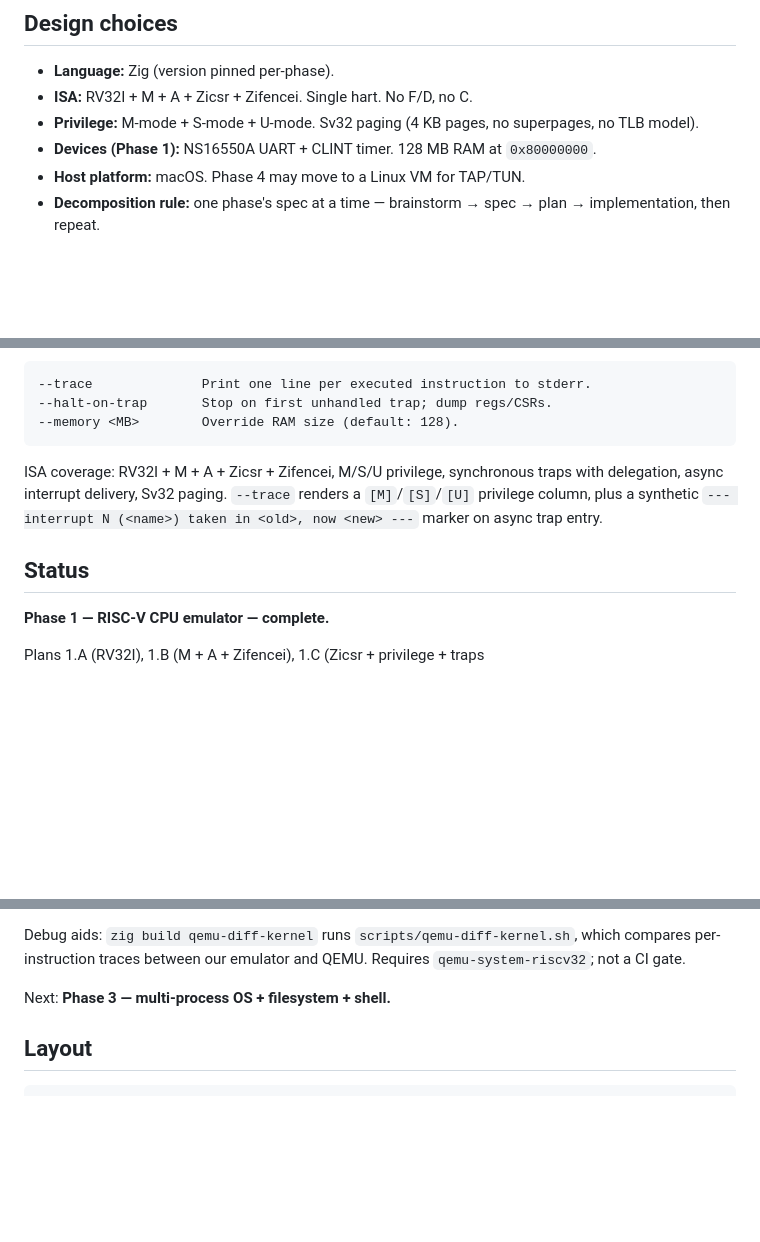
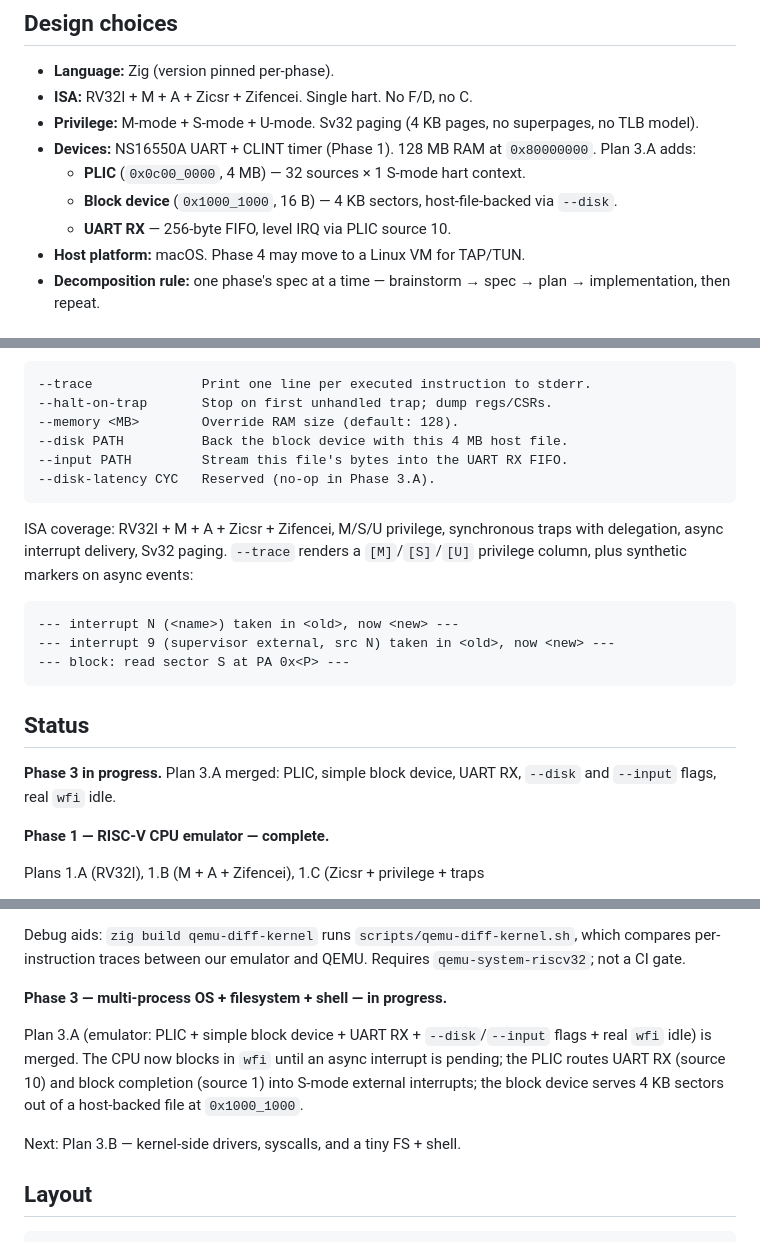
Before and after one commit to cyyeh/ccc, a Markdown page: README.md, 3 parts joined by grey strips. GitHub-like rendering; blank space fills up the shorter version.

Commit message:
docs(readme): Plan 3.A landed — PLIC, block device, UART RX, --disk/--input

```diff
--- a/README.md
+++ b/README.md
@@ -31,7 +31,11 @@ our own terminal browser, with every layer written ourselves:
 - **ISA:** RV32I + M + A + Zicsr + Zifencei. Single hart. No F/D, no C.
 - **Privilege:** M-mode + S-mode + U-mode. Sv32 paging (4 KB pages, no
   superpages, no TLB model).
-- **Devices (Phase 1):** NS16550A UART + CLINT timer. 128 MB RAM at `0x80000000`.
+- **Devices:** NS16550A UART + CLINT timer (Phase 1). 128 MB RAM at `0x80000000`.
+  Plan 3.A adds:
+  - **PLIC** (`0x0c00_0000`, 4 MB) — 32 sources × 1 S-mode hart context.
+  - **Block device** (`0x1000_1000`, 16 B) — 4 KB sectors, host-file-backed via `--disk`.
+  - **UART RX** — 256-byte FIFO, level IRQ via PLIC source 10.
 - **Host platform:** macOS. Phase 4 may move to a Linux VM for TAP/TUN.
 - **Decomposition rule:** one phase's spec at a time — brainstorm → spec →
   plan → implementation, then repeat.
@@ -78,14 +82,23 @@ Extra flags:
     --trace              Print one line per executed instruction to stderr.
     --halt-on-trap       Stop on first unhandled trap; dump regs/CSRs.
     --memory <MB>        Override RAM size (default: 128).
+    --disk PATH          Back the block device with this 4 MB host file.
+    --input PATH         Stream this file's bytes into the UART RX FIFO.
+    --disk-latency CYC   Reserved (no-op in Phase 3.A).
 
 ISA coverage: RV32I + M + A + Zicsr + Zifencei, M/S/U privilege,
 synchronous traps with delegation, async interrupt delivery, Sv32
 paging. `--trace` renders a `[M]`/`[S]`/`[U]` privilege column, plus
-a synthetic `--- interrupt N (<name>) taken in <old>, now <new> ---`
-marker on async trap entry.
+synthetic markers on async events:
+
+    --- interrupt N (<name>) taken in <old>, now <new> ---
+    --- interrupt 9 (supervisor external, src N) taken in <old>, now <new> ---
+    --- block: read sector S at PA 0x<P> ---
 
 ## Status
+
+**Phase 3 in progress.** Plan 3.A merged: PLIC, simple block device, UART RX,
+`--disk` and `--input` flags, real `wfi` idle.
 
 **Phase 1 — RISC-V CPU emulator — complete.**
 
@@ -128,7 +141,15 @@ Debug aids: `zig build qemu-diff-kernel` runs `scripts/qemu-diff-kernel.sh`,
 which compares per-instruction traces between our emulator and QEMU.
 Requires `qemu-system-riscv32`; not a CI gate.
 
-Next: **Phase 3 — multi-process OS + filesystem + shell.**
+**Phase 3 — multi-process OS + filesystem + shell — in progress.**
+
+Plan 3.A (emulator: PLIC + simple block device + UART RX + `--disk`/`--input`
+flags + real `wfi` idle) is merged. The CPU now blocks in `wfi` until an
+async interrupt is pending; the PLIC routes UART RX (source 10) and block
+completion (source 1) into S-mode external interrupts; the block device
+serves 4 KB sectors out of a host-backed file at `0x1000_1000`.
+
+Next: Plan 3.B — kernel-side drivers, syscalls, and a tiny FS + shell.
 
 ## Layout
 
```
